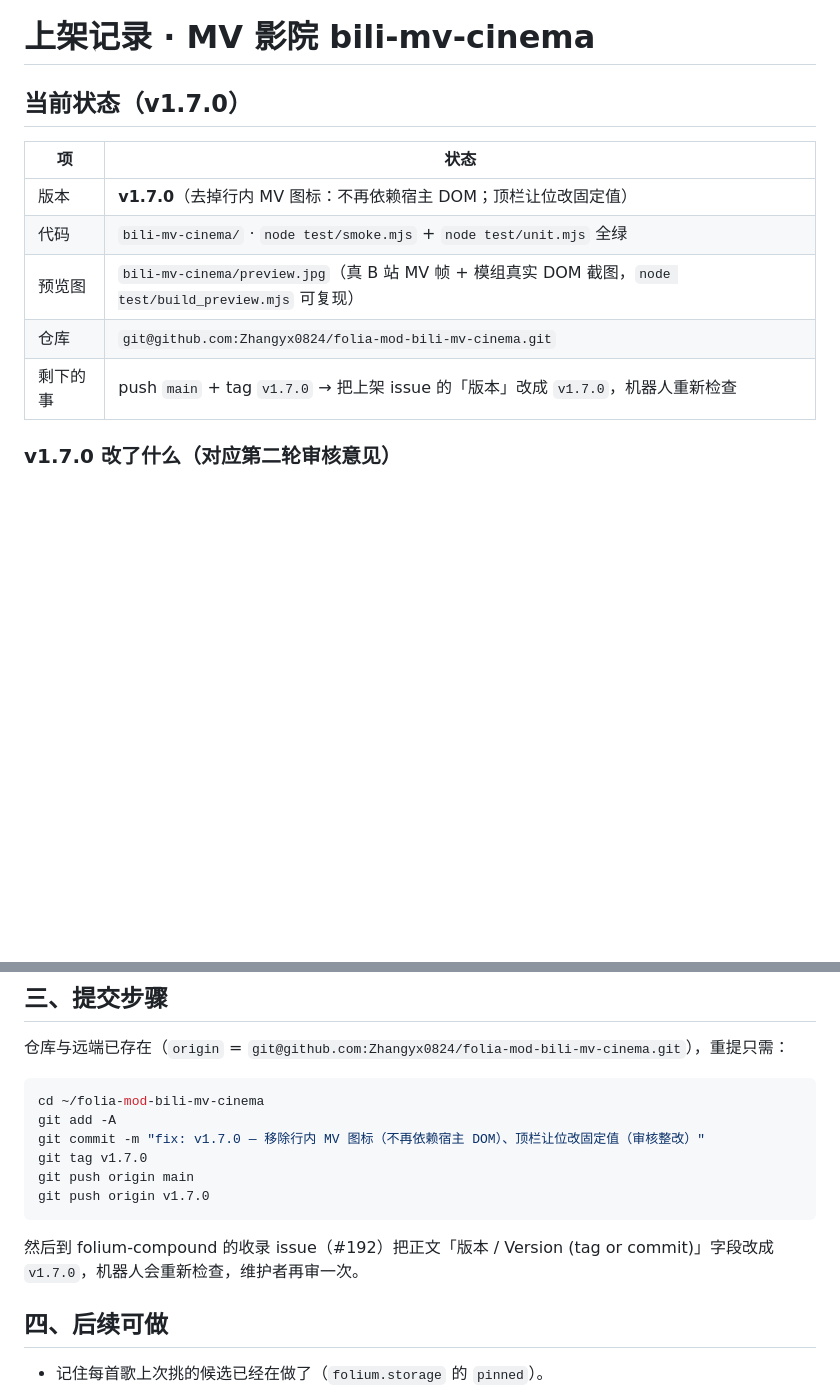
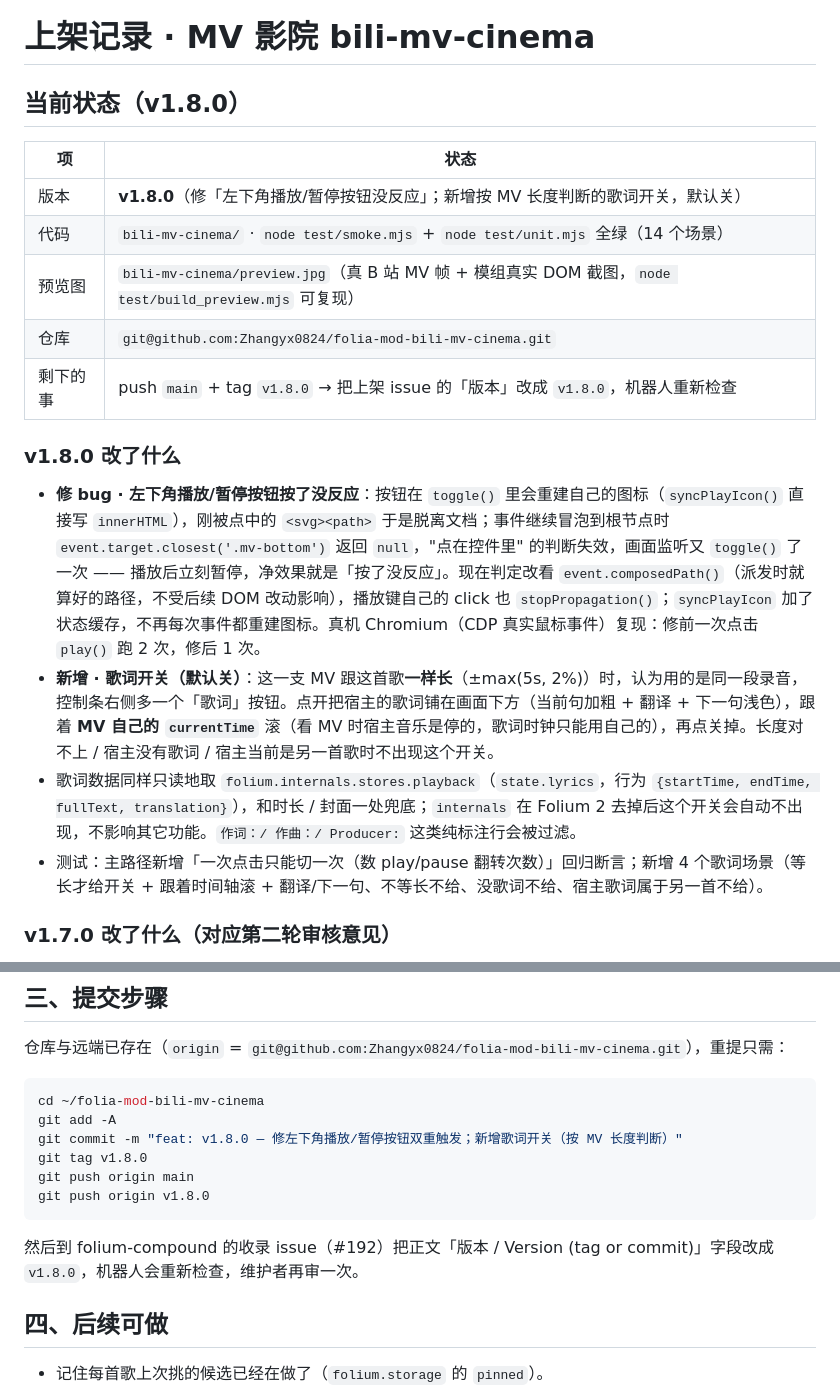
Before and after one commit to Zhangyx0824/folia-mod-bili-mv-cinema, a Markdown page: SUBMISSION.md, 2 parts joined by grey strips. Drawn GitHub-style; blank space fills up the shorter version.

Commit message:
fix: v1.8.0 — 修左下角播放/暂停按钮双重触发；新增歌词开关（按 MV 长度判断，默认关）

````diff
--- a/SUBMISSION.md
+++ b/SUBMISSION.md
@@ -1,14 +1,21 @@
 # 上架记录 · MV 影院 bili-mv-cinema
 
-## 当前状态（v1.7.0）
+## 当前状态（v1.8.0）
 
 | 项 | 状态 |
 |---|---|
-| 版本 | **v1.7.0**（去掉行内 MV 图标：不再依赖宿主 DOM；顶栏让位改固定值） |
-| 代码 | `bili-mv-cinema/` · `node test/smoke.mjs` + `node test/unit.mjs` 全绿 |
+| 版本 | **v1.8.0**（修「左下角播放/暂停按钮没反应」；新增按 MV 长度判断的歌词开关，默认关） |
+| 代码 | `bili-mv-cinema/` · `node test/smoke.mjs` + `node test/unit.mjs` 全绿（14 个场景） |
 | 预览图 | `bili-mv-cinema/preview.jpg`（真 B 站 MV 帧 + 模组真实 DOM 截图，`node test/build_preview.mjs` 可复现） |
 | 仓库 | `git@github.com:Zhangyx0824/folia-mod-bili-mv-cinema.git` |
-| 剩下的事 | push `main` + tag `v1.7.0` → 把上架 issue 的「版本」改成 `v1.7.0`，机器人重新检查 |
+| 剩下的事 | push `main` + tag `v1.8.0` → 把上架 issue 的「版本」改成 `v1.8.0`，机器人重新检查 |
+
+### v1.8.0 改了什么
+
+- **修 bug · 左下角播放/暂停按钮按了没反应**：按钮在 `toggle()` 里会重建自己的图标（`syncPlayIcon()` 直接写 `innerHTML`），刚被点中的 `<svg><path>` 于是脱离文档；事件继续冒泡到根节点时 `event.target.closest('.mv-bottom')` 返回 `null`，"点在控件里" 的判断失效，画面监听又 `toggle()` 了一次 —— 播放后立刻暂停，净效果就是「按了没反应」。现在判定改看 `event.composedPath()`（派发时就算好的路径，不受后续 DOM 改动影响），播放键自己的 click 也 `stopPropagation()`；`syncPlayIcon` 加了状态缓存，不再每次事件都重建图标。真机 Chromium（CDP 真实鼠标事件）复现：修前一次点击 `play()` 跑 2 次，修后 1 次。
+- **新增 · 歌词开关（默认关）**：这一支 MV 跟这首歌**一样长**（±max(5s, 2%)）时，认为用的是同一段录音，控制条右侧多一个「歌词」按钮。点开把宿主的歌词铺在画面下方（当前句加粗 + 翻译 + 下一句浅色），跟着 **MV 自己的 `currentTime`** 滚（看 MV 时宿主音乐是停的，歌词时钟只能用自己的），再点关掉。长度对不上 / 宿主没有歌词 / 宿主当前是另一首歌时不出现这个开关。
+- 歌词数据同样只读地取 `folium.internals.stores.playback`（`state.lyrics`，行为 `{startTime, endTime, fullText, translation}`），和时长 / 封面一处兜底；`internals` 在 Folium 2 去掉后这个开关会自动不出现，不影响其它功能。`作词：/ 作曲：/ Producer:` 这类纯标注行会被过滤。
+- 测试：主路径新增「一次点击只能切一次（数 play/pause 翻转次数）」回归断言；新增 4 个歌词场景（等长才给开关 + 跟着时间轴滚 + 翻译/下一句、不等长不给、没歌词不给、宿主歌词属于另一首不给）。
 
 ### v1.7.0 改了什么（对应第二轮审核意见）
 
@@ -93,13 +100,13 @@
 ```bash
 cd ~/folia-mod-bili-mv-cinema
 git add -A
-git commit -m "fix: v1.7.0 — 移除行内 MV 图标（不再依赖宿主 DOM）、顶栏让位改固定值（审核整改）"
-git tag v1.7.0
+git commit -m "feat: v1.8.0 — 修左下角播放/暂停按钮双重触发；新增歌词开关（按 MV 长度判断）"
+git tag v1.8.0
 git push origin main
-git push origin v1.7.0
+git push origin v1.8.0
 ```
 
-然后到 folium-compound 的收录 issue（#192）把正文「版本 / Version (tag or commit)」字段改成 `v1.7.0`，机器人会重新检查，维护者再审一次。
+然后到 folium-compound 的收录 issue（#192）把正文「版本 / Version (tag or commit)」字段改成 `v1.8.0`，机器人会重新检查，维护者再审一次。
 
 ## 四、后续可做
 
````
Also changed, not shown: README.md (+3 -1 lines), bili-mv-cinema/preview.jpg, 4 other files.
